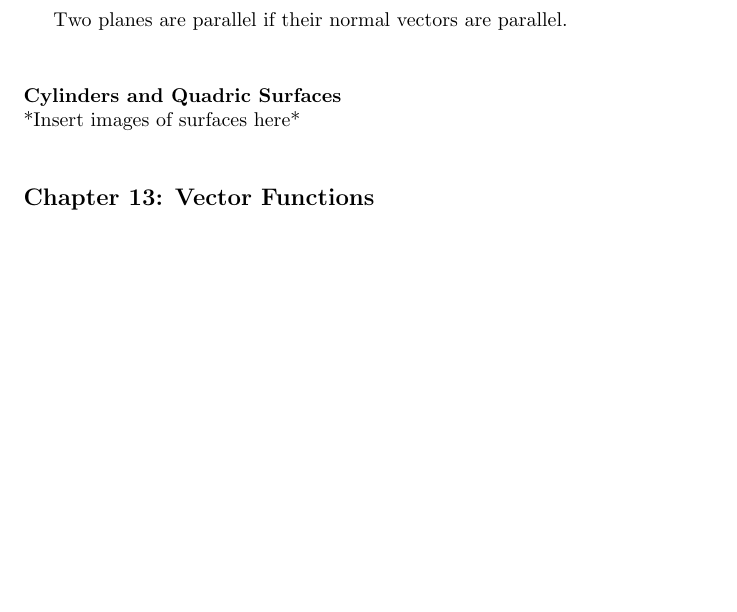
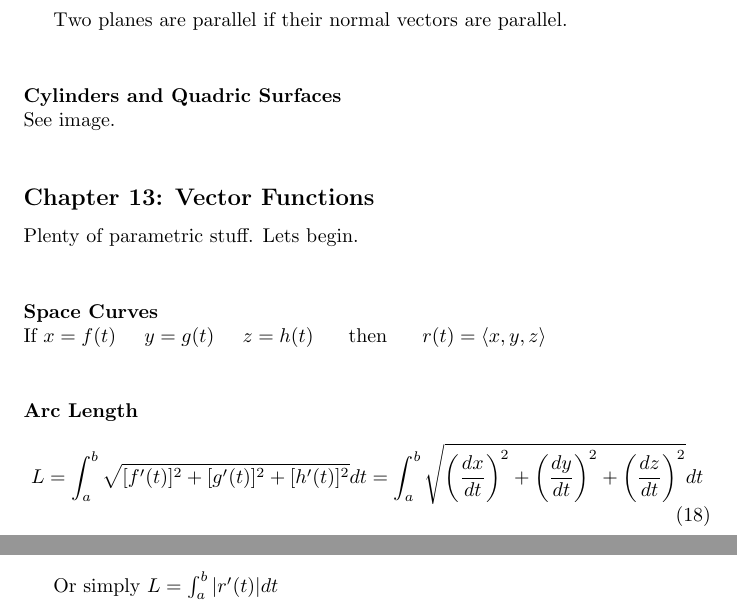
Before and after one commit to aGOATkhalil/NOTES, a LaTeX paper (Mathematics/math.tex): part of page 4 of 4 before the commit and two parts of pages 4 and 5 of 5 after it, the two joined at a grey line, cut so that both start at the same text, the shorter picture padded with empty space. Compiled offline with pdfLaTeX.

Commit message:
started on chapter 13

```diff
--- a/Mathematics/math.tex
+++ b/Mathematics/math.tex
@@ -201,15 +201,26 @@ Scalar equation of the plane through point \(P_0(x_0, y_0, z_0)\) with \(\mathbf
 Two planes are parallel if their normal vectors are parallel.\\
 
 \paragraph{Cylinders and Quadric Surfaces}\mbox{}\\
-*Insert images of surfaces here*\\
-
+See image.\\
 \begin{figure}[t]
     \centering
     \includegraphics[width=\linewidth]{table_of_surfaces}
 \end{figure}
 
+%%%%%%%%%%%%%%%%%%%%%%%%%%%%%%%%%%%%%%%%%%%%%%%%%%%%%%%%%%%%%
+\subsection*{Chapter 13: Vector Functions}
+Plenty of parametric stuff. Lets begin.\\
 
-\subsection*{Chapter 13: Vector Functions}
+\paragraph{Space Curves}\mbox{}\\
+If \(x = f(t)\hspace{0.5cm}y = g(t)\hspace{0.5cm}z = h(t)\)\hspace{0.5cm} then \hspace{0.5cm}\(r(t) = \langle x,y,z \rangle\)\\
+
+\paragraph{Arc Length}\mbox{}\\
+\begin{equation}
+    L = \int_{a}^{b} \sqrt{[f'(t)]^2 + [g'(t)]^2 + [h'(t)]^2} dt =
+    \int_{a}^{b} \sqrt{\left(\frac{dx}{dt}\right)^2 + \left(\frac{dy}{dt}\right)^2 + \left(\frac{dz}{dt}\right)^2} dt
+\end{equation}\\
+
+Or simply  \(L = \int_{a}^{b} |r'(t)| dt\)\\
 
 
 \end{document}
```
Also changed, not shown: Mathematics/math.pdf, 5 other files.
